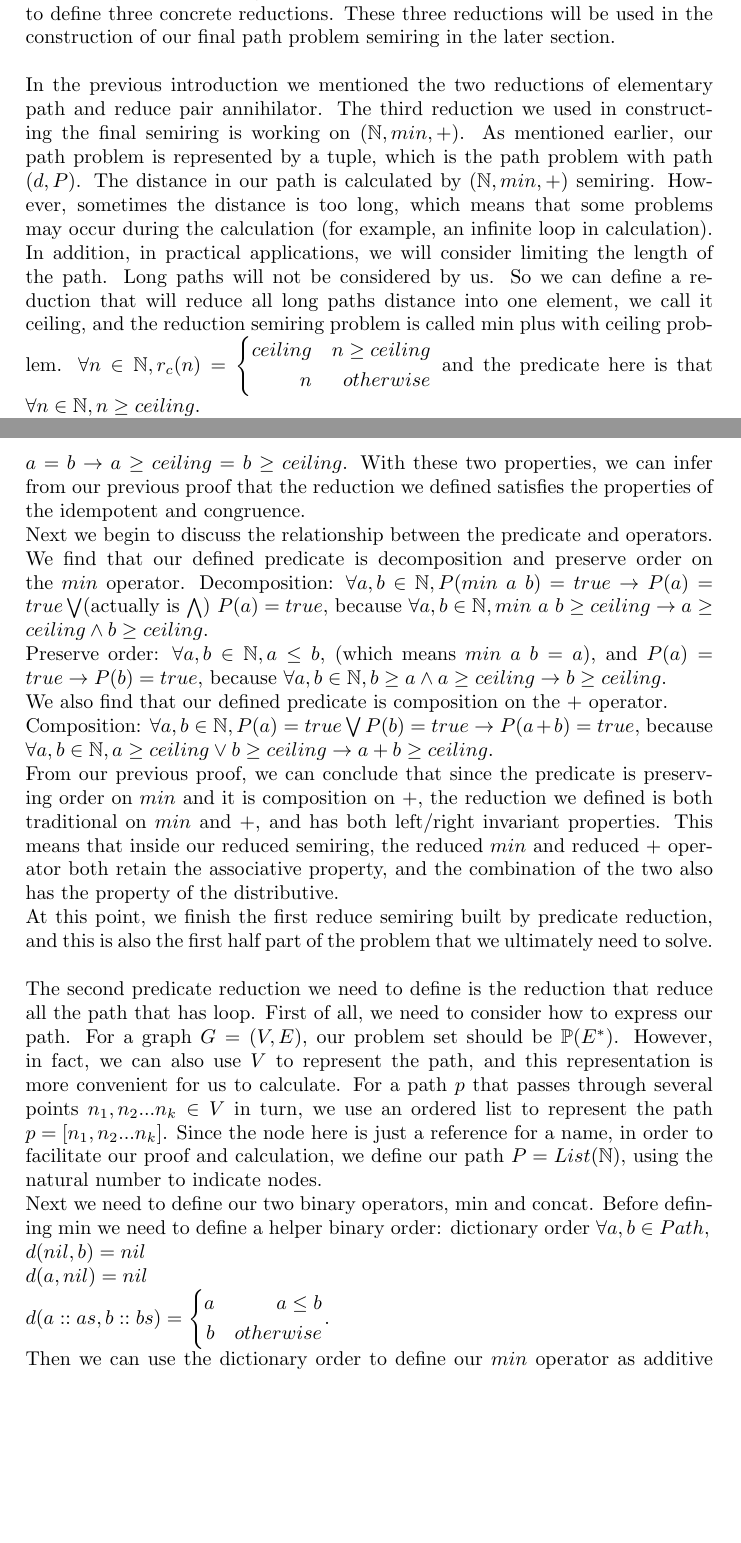
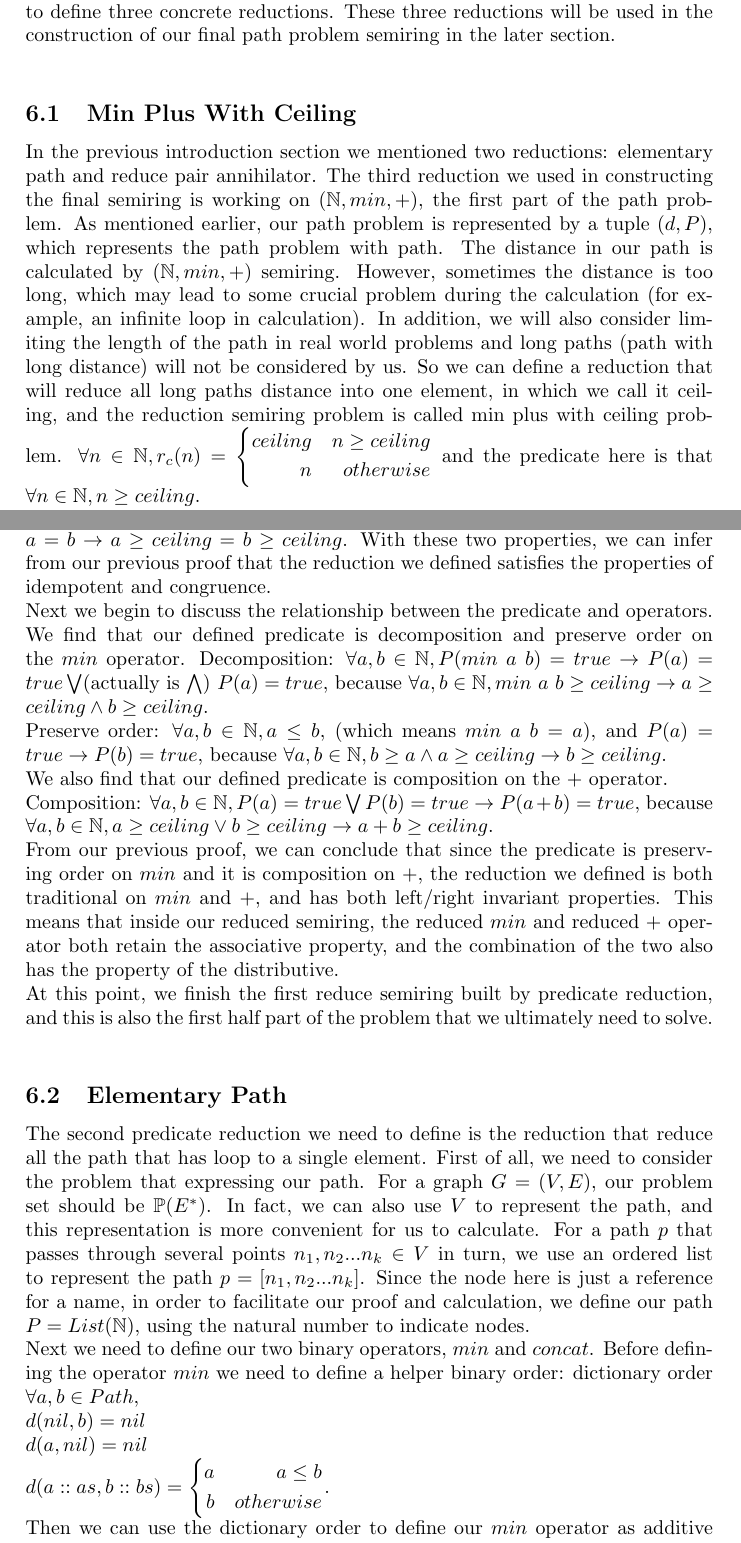
Before and after one commit to Timothy-G-Griffin/zongzhe, a LaTeX thesis (dissertation/story.tex): two parts of pages 10 and 11 of 14, joined at a grey line, cut so that both start at the same text, the shorter picture padded with empty space. Compiled offline with pdfLaTeX.

Commit message:
Finish the frist time proof reading

```diff
--- a/dissertation/story.tex
+++ b/dissertation/story.tex
@@ -220,8 +220,9 @@ However, we were also surprised to find that if an operator is selective and pre
 So far, although we have found proof that the distribution law is preserved when both operators are decomposing, for the most of the time, the preservation of distributive law still depends on the property of traditional reduction, namely left/right invariant.\\\\
 
 \section{Construct the Path Problem Semiring}
-After the general reasoning of predicate reduction, we used predicate reduction to define three concrete reductions. These three reductions will be used in the construction of our final path problem semiring in the later section. \\\\
-In the previous introduction we mentioned the two reductions of elementary path and reduce pair annihilator. The third reduction we used in constructing the final semiring is working on $(\mathbb{N},min,+)$. As mentioned earlier, our path problem is represented by a tuple, which is the path problem with path $(d,P)$. The distance in our path is calculated by $(\mathbb{N},min,+)$ semiring. However, sometimes the distance is too long, which means that some problems may occur during the calculation (for example, an infinite loop in calculation). In addition, in practical applications, we will consider limiting the length of the path. Long paths will not be considered by us. So we can define a reduction that will reduce all long paths distance into one element, we call it ceiling, and the reduction semiring problem is called min plus with ceiling problem. $\forall n \in \mathbb{N}, r_c(n) = \left\{
+After the general reasoning of predicate reduction, we used predicate reduction to define three concrete reductions. These three reductions will be used in the construction of our final path problem semiring in the later section. \\
+\subsection{Min Plus With Ceiling}
+In the previous introduction section we mentioned two reductions: elementary path and reduce pair annihilator. The third reduction we used in constructing the final semiring is working on $(\mathbb{N},min,+)$, the first part of the path problem. As mentioned earlier, our path problem is represented by a tuple $(d,P)$, which represents the path problem with path. The distance in our path is calculated by $(\mathbb{N},min,+)$ semiring. However, sometimes the distance is too long, which may lead to some crucial problem during the calculation (for example, an infinite loop in calculation). In addition, we will also consider limiting the length of the path in real world problems and long paths (path with long distance) will not be considered by us. So we can define a reduction that will reduce all long paths distance into one element, in which we call it ceiling, and the reduction semiring problem is called min plus with ceiling problem. $\forall n \in \mathbb{N}, r_c(n) = \left\{
 \begin{aligned}
 ceiling &  & n \geq ceiling \\
 n &  & otherwise
@@ -229,7 +230,7 @@ n &  & otherwise
 \right.$ and the predicate here is that $\forall n \in \mathbb{N}, n \geq ceiling$.\\
 Since we still use predicate reduce to define reduction here, properties such as commutative and selective have already been proved in the previous part using the properties of predicate reduce.
 So we only care about the property of the predicate itself, and the relationship between the predicate and the operator.\\
-First taking into account, we can easily obtain these two properties: $P(ceiling) = true$ which is $ceiling \geq ceiling$ and $\forall a,b \in \mathbb{N}, a = b \rightarrow P(a) = P(b)$ which is $a = b \rightarrow a \geq ceiling = b \geq ceiling$. With these two properties, we can infer from our previous proof that the reduction we defined satisfies the properties of the idempotent and congruence.\\
+First taking into account, we can easily obtain these two properties: $P(ceiling) = true$ which is $ceiling \geq ceiling$ and $\forall a,b \in \mathbb{N}, a = b \rightarrow P(a) = P(b)$ which is $a = b \rightarrow a \geq ceiling = b \geq ceiling$. With these two properties, we can infer from our previous proof that the reduction we defined satisfies the properties of idempotent and congruence.\\
 Next we begin to discuss the relationship between the predicate and operators. \\
 We find that our defined predicate is decomposition and preserve order on the $min$ operator.
 Decomposition: $\forall a,b \in \mathbb{N}, P(min $ $a$ $b) = true \rightarrow P(a) = true \bigvee $(actually is $\bigwedge$) $P(a) = true$, because $\forall a,b \in \mathbb{N}, min $ $a$ $b \geq ceiling \rightarrow a \geq ceiling \wedge b \geq ceiling$.\\
@@ -238,11 +239,12 @@ We also find that our defined predicate is composition on the $+$ operator.\\
 Composition: $\forall a,b \in \mathbb{N}, P(a) = true \bigvee P(b) = true \rightarrow P(a + b) = true$, because $\forall a,b \in \mathbb{N}, a \geq ceiling \vee b \geq ceiling \rightarrow a + b \geq ceiling$.\\
 From our previous proof, we can conclude that since the predicate is preserving order on $min$ and it is composition on $+$, the reduction we defined is both traditional on $min$ and $+$, and has both left/right invariant properties.
 This means that inside our reduced semiring, the reduced $min$ and reduced $+$ operator both retain the associative property, and the combination of the two also has the property of the distributive.\\
-At this point, we finish the first reduce semiring built by predicate reduction, and this is also the first half part of the problem that we ultimately need to solve.\\\\
-The second predicate reduction we need to define is the reduction that reduce all the path that has loop. First of all, we need to consider how to express our path. For a graph $G = (V,E)$, our problem set should be $\mathbb{P}(E^*)$. However, in fact, we can also use $V$ to represent the path, and this representation is more convenient for us to calculate. For a path $p$ that passes through several points $n_1,n_2 ... n_k \in V$ in turn, we use an ordered list to represent the path $p = [n_1,n_2 ... n_k]$.
+At this point, we finish the first reduce semiring built by predicate reduction, and this is also the first half part of the problem that we ultimately need to solve.\\
+\subsection{Elementary Path}
+The second predicate reduction we need to define is the reduction that reduce all the path that has loop to a single element. First of all, we need to consider the problem that expressing our path. For a graph $G = (V,E)$, our problem set should be $\mathbb{P}(E^*)$. In fact, we can also use $V$ to represent the path, and this representation is more convenient for us to calculate. For a path $p$ that passes through several points $n_1,n_2 ... n_k \in V$ in turn, we use an ordered list to represent the path $p = [n_1,n_2 ... n_k]$.
 Since the node here is just a reference for a name, in order to facilitate our proof and calculation, we define our path $P = List(\mathbb{N})$, using the natural number to indicate nodes.\\
-Next we need to define our two binary operators, min and concat.
-Before defining min we need to define a helper binary order: dictionary order $\forall a,b \in Path,\\ d(nil,b) = nil\\
+Next we need to define our two binary operators, $min$ and $concat$.
+Before defining the operator $min$ we need to define a helper binary order: dictionary order $\forall a,b \in Path,\\ d(nil,b) = nil\\
 d(a,nil) = nil\\
 d(a::as,b::bs) =
 \left\{
@@ -286,5 +288,6 @@ We can easily find counterexamples: $p_1,p_2 \in Path, length (p_1) < length(p_2
 This means that our reduction is not traditional on $min$ and does not have the property of left/right invariant.\\
 Fortunately we can still prove that the $min$ operator is associative, by a lot of case analysis.\\
 Unfortunately, we find that the distribution property on this reduced semiring is not valid, and we can quickly find counterexamples.
-Suppose $p_1,p_2,p_3 \in Path, length (p_2) < length(p_3) \rightarrow min(p_2,p_3) = p_3, dup(p_3) = false,dup(p_3) = false,dup(p_3) = false,dup(p_1 . p_2) = true,dup(p_1 . p_3) = false, r(p_1 . r(min (p_2,p_3))) = r(p_1 . r(p_2)) = r(p_1 . p_2) = \infty$, but $r(min(r(p_1 . p_2),r(p_1 . p_3))) = r(min(\infty,p_1 . p_3)) = r(p_1 . p_3) = p_1 . p_3$ (The rigorous proof we used here ignores the problem of disjoint unions for the moment).\\\\
+Suppose $p_1,p_2,p_3 \in Path, length (p_2) < length(p_3) \rightarrow min(p_2,p_3) = p_3, dup(p_3) = false,dup(p_3) = false,dup(p_3) = false,dup(p_1 . p_2) = true,dup(p_1 . p_3) = false, r(p_1 . r(min (p_2,p_3))) = r(p_1 . r(p_2)) = r(p_1 . p_2) = \infty$, but $r(min(r(p_1 . p_2),r(p_1 . p_3))) = r(min(\infty,p_1 . p_3)) = r(p_1 . p_3) = p_1 . p_3$ (The rigorous proof we used here ignores the problem of disjoint unions for the moment).\\
+\subsection{Lexicographic Product}
 At this point, we have already defined the two components needed for our path problem, $(\mathbb{N},min,+)$ with ceiling predicate reduction and $(list(\mathbb{N}),min_l,concat)$ with elementary predicate reduction. Next we need to combine the two semirings together to form the semiring of our final path problem. The method we used to combine two semirings was derived from the lexicographic produce mentioned in L11.\\ Path problem = $red_1 (list(\mathbb{N}),min_l,concat) \bar{\times} red_2 (list(\mathbb{N}),min_l,concat)$.\\
```
Also changed, not shown: dissertation/story.pdf, dissertation/story.tex (19 more changed lines), 1 other file.
